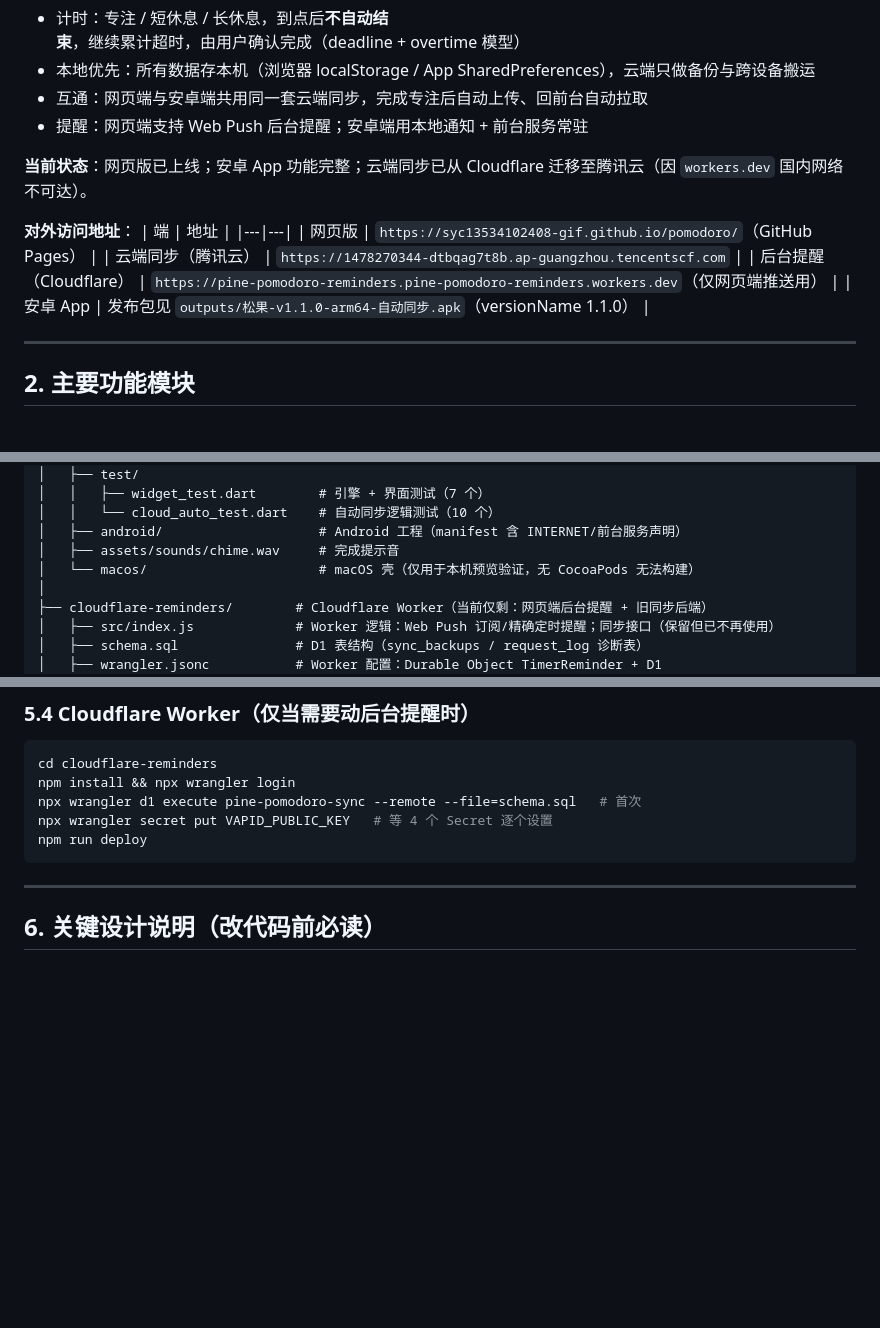
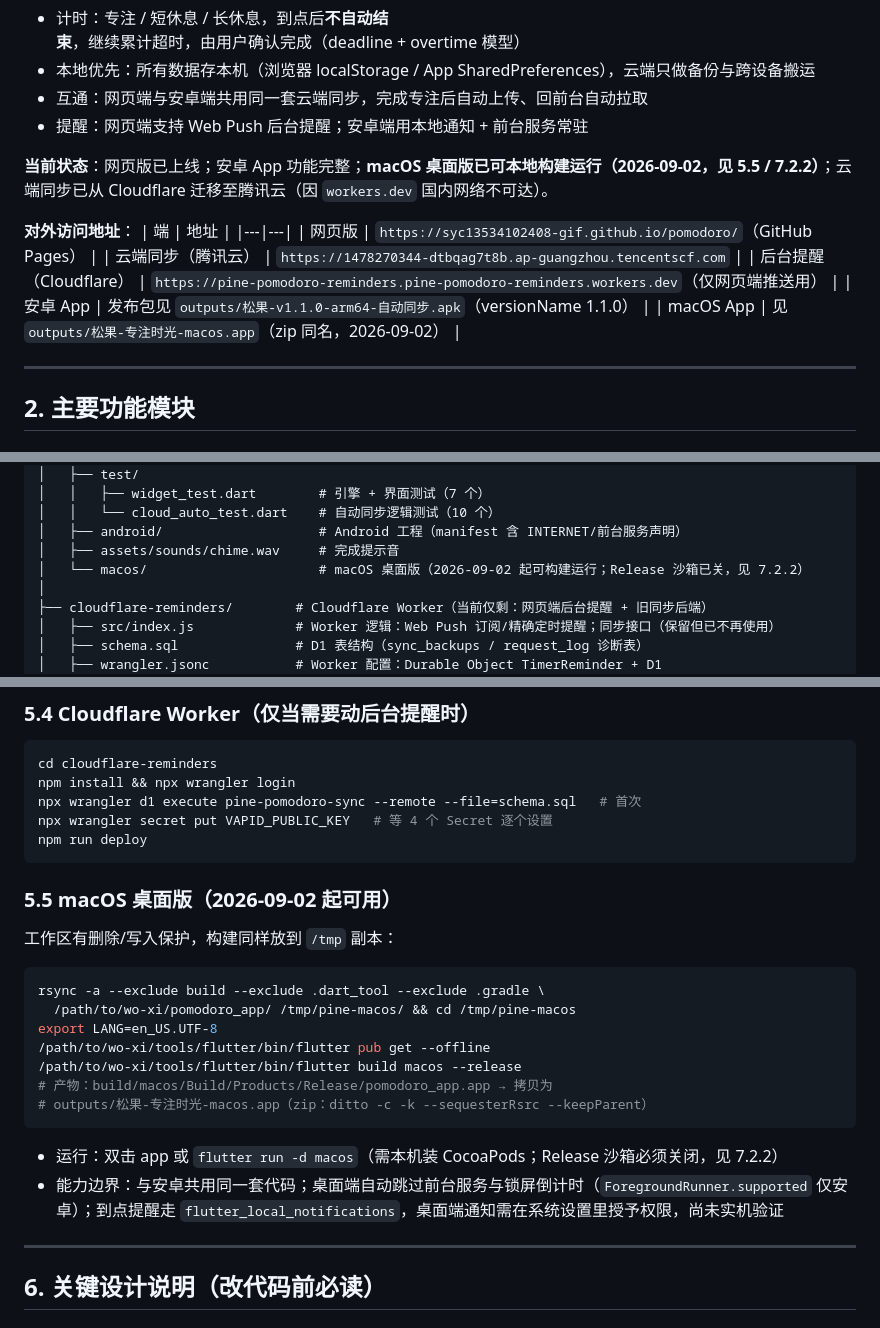
Before and after one commit to syc13534102408-gif/pomodoro, a Markdown page: 项目交接文档.md, 3 parts joined by grey strips. GitHub-like rendering; blank space fills up the shorter version.

Commit message:
文档：macOS 桌面版构建运行说明与状态更新

````diff
--- a/项目交接文档.md
+++ b/项目交接文档.md
@@ -17,7 +17,7 @@
 - 互通：网页端与安卓端共用同一套云端同步，完成专注后自动上传、回前台自动拉取
 - 提醒：网页端支持 Web Push 后台提醒；安卓端用本地通知 + 前台服务常驻
 
-**当前状态**：网页版已上线；安卓 App 功能完整；云端同步已从 Cloudflare 迁移至腾讯云（因 `workers.dev` 国内网络不可达）。
+**当前状态**：网页版已上线；安卓 App 功能完整；**macOS 桌面版已可本地构建运行（2026-09-02，见 5.5 / 7.2.2）**；云端同步已从 Cloudflare 迁移至腾讯云（因 `workers.dev` 国内网络不可达）。
 
 **对外访问地址**：
 | 端 | 地址 |
@@ -26,6 +26,7 @@
 | 云端同步（腾讯云） | `https://1478270344-dtbqag7t8b.ap-guangzhou.tencentscf.com` |
 | 后台提醒（Cloudflare） | `https://pine-pomodoro-reminders.pine-pomodoro-reminders.workers.dev`（仅网页端推送用） |
 | 安卓 App | 发布包见 `outputs/松果-v1.1.0-arm64-自动同步.apk`（versionName 1.1.0） |
+| macOS App | 见 `outputs/松果-专注时光-macos.app`（zip 同名，2026-09-02） |
 
 ---
 
@@ -102,7 +103,7 @@ wo-xi/
 │   │   └── cloud_auto_test.dart    # 自动同步逻辑测试（10 个）
 │   ├── android/                    # Android 工程（manifest 含 INTERNET/前台服务声明）
 │   ├── assets/sounds/chime.wav     # 完成提示音
-│   └── macos/                      # macOS 壳（仅用于本机预览验证，无 CocoaPods 无法构建）
+│   └── macos/                      # macOS 桌面版（2026-09-02 起可构建运行；Release 沙箱已关，见 7.2.2）
 │
 ├── cloudflare-reminders/        # Cloudflare Worker（当前仅剩：网页端后台提醒 + 旧同步后端）
 │   ├── src/index.js             # Worker 逻辑：Web Push 订阅/精确定时提醒；同步接口（保留但已不再使用）
@@ -223,6 +224,20 @@ npx wrangler secret put VAPID_PUBLIC_KEY   # 等 4 个 Secret 逐个设置
 npm run deploy
 ```
 
+### 5.5 macOS 桌面版（2026-09-02 起可用）
+工作区有删除/写入保护，构建同样放到 `/tmp` 副本：
+```bash
+rsync -a --exclude build --exclude .dart_tool --exclude .gradle \
+  /path/to/wo-xi/pomodoro_app/ /tmp/pine-macos/ && cd /tmp/pine-macos
+export LANG=en_US.UTF-8
+/path/to/wo-xi/tools/flutter/bin/flutter pub get --offline
+/path/to/wo-xi/tools/flutter/bin/flutter build macos --release
+# 产物：build/macos/Build/Products/Release/pomodoro_app.app → 拷贝为
+# outputs/松果-专注时光-macos.app（zip：ditto -c -k --sequesterRsrc --keepParent）
+```
+- 运行：双击 app 或 `flutter run -d macos`（需本机装 CocoaPods；Release 沙箱必须关闭，见 7.2.2）
+- 能力边界：与安卓共用同一套代码；桌面端自动跳过前台服务与锁屏倒计时（`ForegroundRunner.supported` 仅安卓）；到点提醒走 `flutter_local_notifications`，桌面端通知需在系统设置里授予权限，尚未实机验证
+
 ---
 
 ## 6. 关键设计说明（改代码前必读）
````
Also changed, not shown: other parts of 项目交接文档.md (+3 -2 lines).
